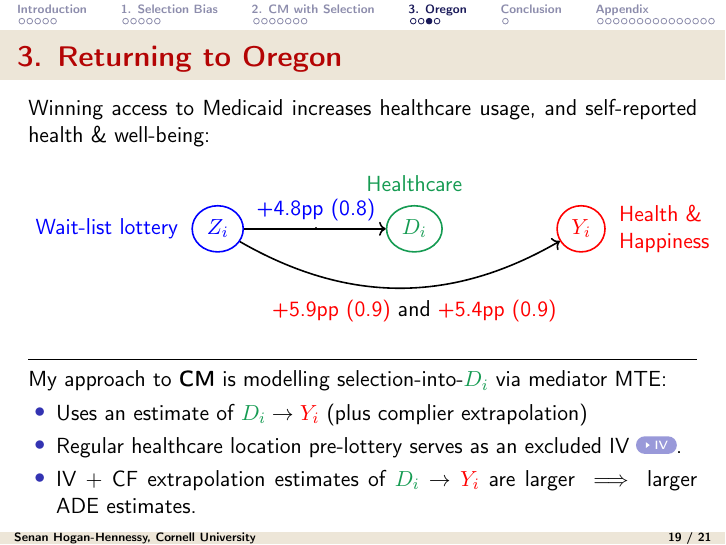
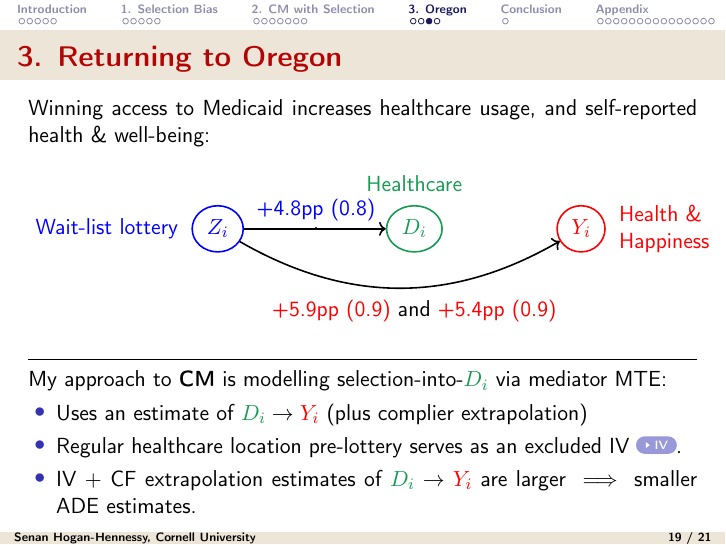
Before and after one commit to shoganhennessy/mediation-natural-experiment, LaTeX slides (presentation/presentation.tex): page 32 of 49 before the commit and page 33 of 50 after it. Compiled offline with pdfLaTeX.

Commit message:
Finalising the presentation addition.

```diff
--- a/presentation/presentation.tex
+++ b/presentation/presentation.tex
@@ -871,7 +873,7 @@
     \begin{itemize}
         \item Uses an estimate of $\textcolor{ForestGreen}{D_i} \to \textcolor{red}{Y_i}$ (plus complier extrapolation)
         \item Regular healthcare location pre-lottery serves as an excluded IV \hyperlink{ohie-iv}{\beamergotobutton{IV}}.
-        \item IV $+$ CF extrapolation estimates of $\textcolor{ForestGreen}{D_i} \to \textcolor{red}{Y_i}$ are larger $\implies$ larger ADE estimates.
+        \item IV $+$ CF extrapolation estimates of $\textcolor{ForestGreen}{D_i} \to \textcolor{red}{Y_i}$ are larger $\implies$ smaller ADE estimates.
     \end{itemize}
 \end{frame}
 %-------------------------------------------------------------------------------
```
Also changed, not shown: presentation/presentation.tex (2 more changed lines).
